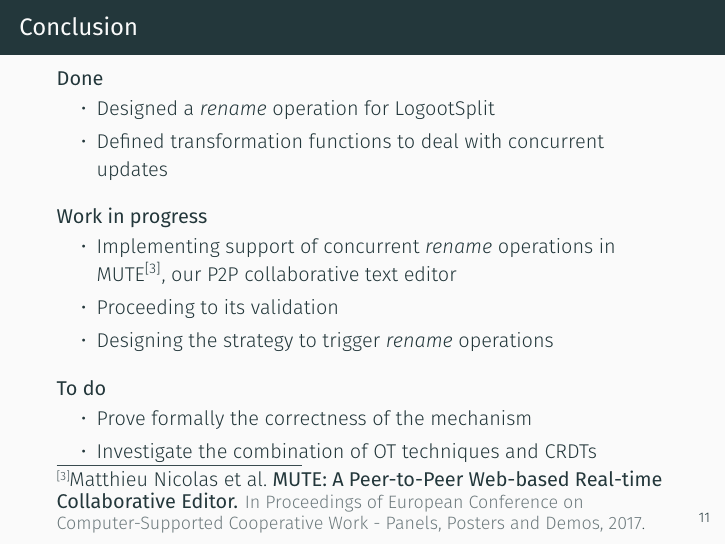
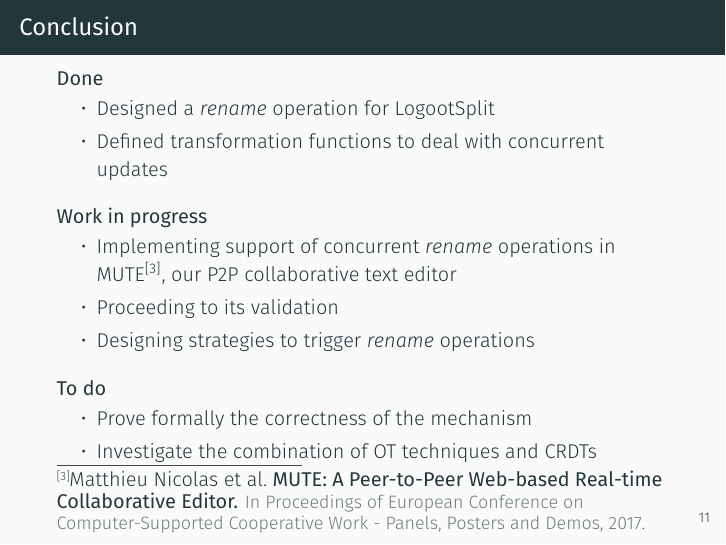
Before and after one commit to MatthieuNICOLAS/2020-presentation-papoc, LaTeX slides (presentation.tex): page 27 of 35. Compiled offline with XeLaTeX; a missing font is replaced by an installed copy or a similar font.

Commit message:
fix(conclusion): strategies instead of strategy

```diff
--- a/presentation.tex
+++ b/presentation.tex
@@ -383,7 +383,7 @@
     \begin{itemize}
       \item Implementing support of concurrent \emph{rename} operations in MUTE \footfullcite{nicolas:hal-01655438}, our P2P collaborative text editor
       \item Proceeding to its validation
-      \item Designing the strategy to trigger \emph{rename} operations
+      \item Designing strategies to trigger \emph{rename} operations
     \end{itemize}
   \end{block}
 
```
Also changed, not shown: presentation.pdf.
